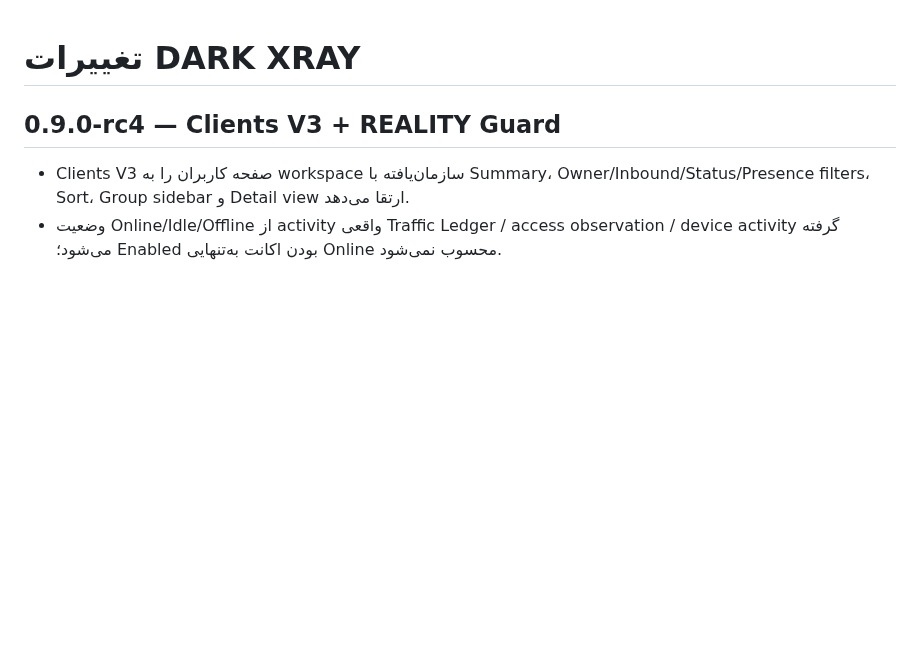
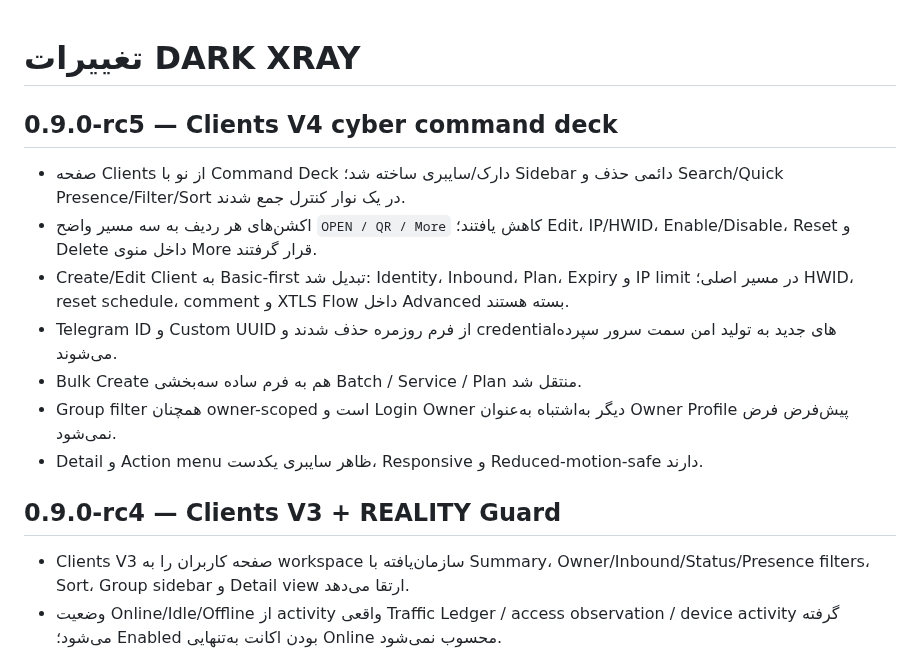
Before and after one commit to darktunnelmika/dark-xray, a Markdown page: CHANGELOG.fa.md, the part around the change. Drawn GitHub-style; blank space fills up the shorter version.

Commit message:
Document Clients V4 redesign

```diff
--- a/CHANGELOG.fa.md
+++ b/CHANGELOG.fa.md
@@ -1,4 +1,14 @@
 # تغییرات DARK XRAY
+
+## 0.9.0-rc5 — Clients V4 cyber command deck
+
+- صفحه Clients از نو با Command Deck دارک/سایبری ساخته شد؛ Sidebar دائمی حذف و Search/Quick Presence/Filter/Sort در یک نوار کنترل جمع شدند.
+- اکشن‌های هر ردیف به سه مسیر واضح `OPEN / QR / More` کاهش یافتند؛ Edit، IP/HWID، Enable/Disable، Reset و Delete داخل منوی More قرار گرفتند.
+- Create/Edit Client به Basic-first تبدیل شد: Identity، Inbound، Plan، Expiry و IP limit در مسیر اصلی؛ HWID، reset schedule، comment و XTLS Flow داخل Advanced بسته هستند.
+- Telegram ID و Custom UUID از فرم روزمره حذف شدند و credentialهای جدید به تولید امن سمت سرور سپرده می‌شوند.
+- Bulk Create هم به فرم ساده سه‌بخشی Batch / Service / Plan منتقل شد.
+- Group filter همچنان owner-scoped است و Login Owner دیگر به‌اشتباه به‌عنوان Owner Profile پیش‌فرض فرض نمی‌شود.
+- Detail و Action menu ظاهر سایبری یکدست، Responsive و Reduced-motion-safe دارند.
 
 ## 0.9.0-rc4 — Clients V3 + REALITY Guard
 
```
